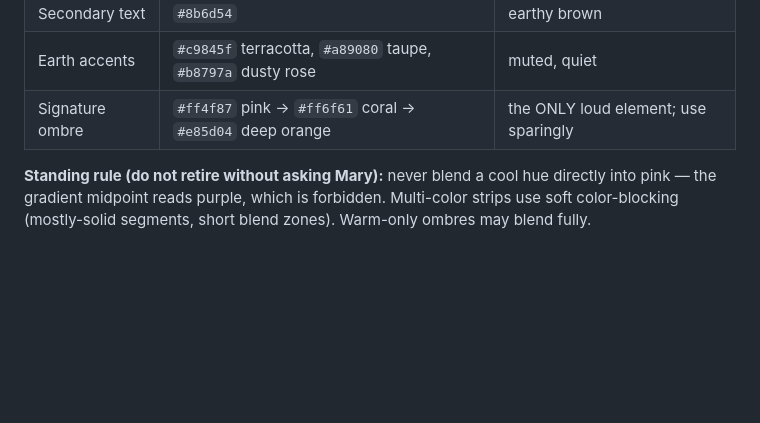
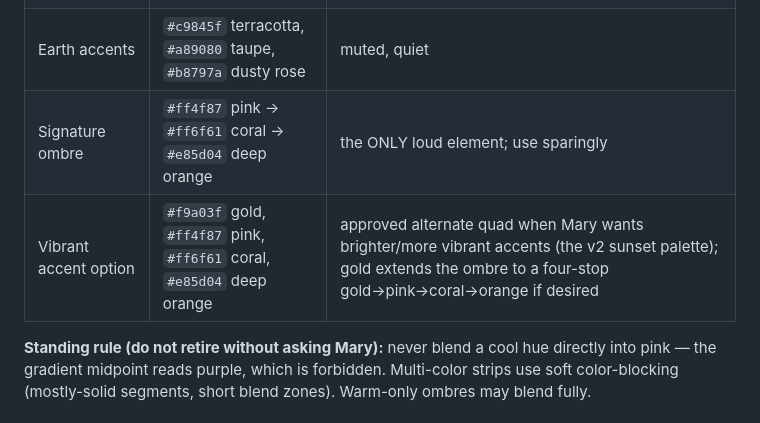
Before and after one commit to maryclaytonsoto/maryclaytonsoto.github.io, a Markdown page: aesthetic.md, the part around the change. Rendered like a GitHub page; blank space fills up the shorter version.

Commit message:
aesthetic.md: add gold/pink/coral/orange vibrant accent option

```diff
--- a/aesthetic.md
+++ b/aesthetic.md
@@ -18,6 +18,7 @@ Portable design system for Mary Clayton Soto's visual identity. Any agent buildi
 | Secondary text | `#8b6d54` | earthy brown |
 | Earth accents | `#c9845f` terracotta, `#a89080` taupe, `#b8797a` dusty rose | muted, quiet |
 | Signature ombre | `#ff4f87` pink → `#ff6f61` coral → `#e85d04` deep orange | the ONLY loud element; use sparingly |
+| Vibrant accent option | `#f9a03f` gold, `#ff4f87` pink, `#ff6f61` coral, `#e85d04` deep orange | approved alternate quad when Mary wants brighter/more vibrant accents (the v2 sunset palette); gold extends the ombre to a four-stop gold→pink→coral→orange if desired |
 
 **Standing rule (do not retire without asking Mary):** never blend a cool hue directly into pink — the gradient midpoint reads purple, which is forbidden. Multi-color strips use soft color-blocking (mostly-solid segments, short blend zones). Warm-only ombres may blend fully.
 
```
